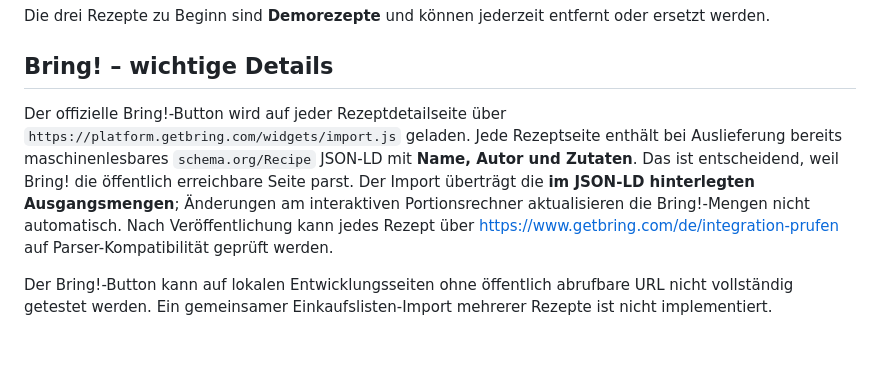
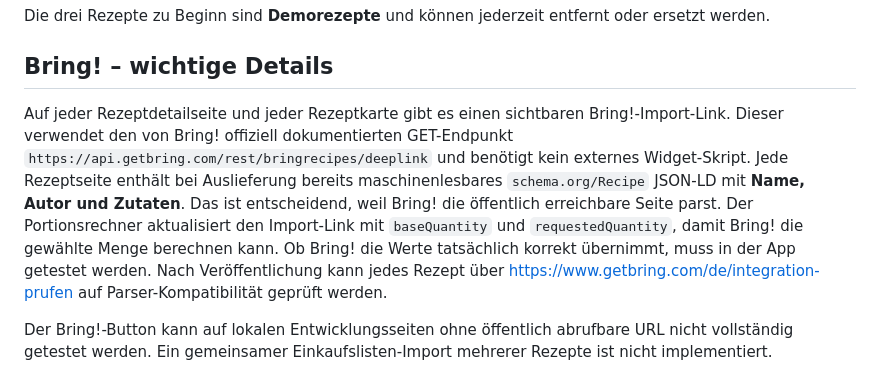
Before and after one commit to marius-crevoir/rezepte, a Markdown page: README.md, the part around the change. GitHub-like rendering; blank space fills up the shorter version.

Commit message:
Fix Bring import visibility and sync selected portions

```diff
--- a/README.md
+++ b/README.md
@@ -25,7 +25,7 @@ Die drei Rezepte zu Beginn sind **Demorezepte** und können jederzeit entfernt o
 
 ## Bring! – wichtige Details
 
-Der offizielle Bring!-Button wird auf jeder Rezeptdetailseite über `https://platform.getbring.com/widgets/import.js` geladen. Jede Rezeptseite enthält bei Auslieferung bereits maschinenlesbares `schema.org/Recipe` JSON-LD mit **Name, Autor und Zutaten**. Das ist entscheidend, weil Bring! die öffentlich erreichbare Seite parst. Der Import überträgt die **im JSON-LD hinterlegten Ausgangsmengen**; Änderungen am interaktiven Portionsrechner aktualisieren die Bring!-Mengen nicht automatisch. Nach Veröffentlichung kann jedes Rezept über <https://www.getbring.com/de/integration-prufen> auf Parser-Kompatibilität geprüft werden.
+Auf jeder Rezeptdetailseite und jeder Rezeptkarte gibt es einen sichtbaren Bring!-Import-Link. Dieser verwendet den von Bring! offiziell dokumentierten GET-Endpunkt `https://api.getbring.com/rest/bringrecipes/deeplink` und benötigt kein externes Widget-Skript. Jede Rezeptseite enthält bei Auslieferung bereits maschinenlesbares `schema.org/Recipe` JSON-LD mit **Name, Autor und Zutaten**. Das ist entscheidend, weil Bring! die öffentlich erreichbare Seite parst. Der Portionsrechner aktualisiert den Import-Link mit `baseQuantity` und `requestedQuantity`, damit Bring! die gewählte Menge berechnen kann. Ob Bring! die Werte tatsächlich korrekt übernimmt, muss in der App getestet werden. Nach Veröffentlichung kann jedes Rezept über <https://www.getbring.com/de/integration-prufen> auf Parser-Kompatibilität geprüft werden.
 
 Der Bring!-Button kann auf lokalen Entwicklungsseiten ohne öffentlich abrufbare URL nicht vollständig getestet werden. Ein gemeinsamer Einkaufslisten-Import mehrerer Rezepte ist nicht implementiert.
 
```
